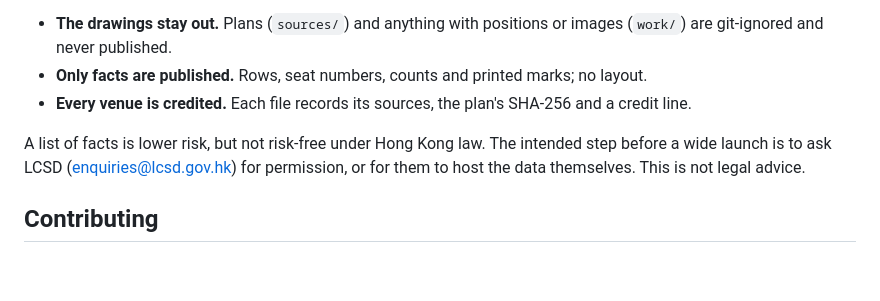
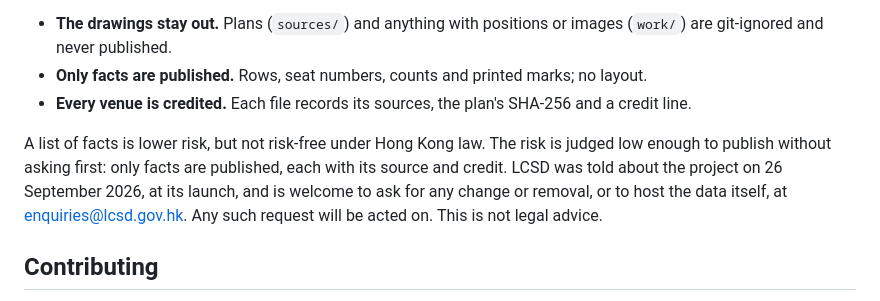
Before and after one commit to dennismywu/hkperf-venue-seats, a Markdown page: README.md, the part around the change. Rendered like a GitHub page; blank space fills up the shorter version.

Commit message:
README: publish without prior permission; LCSD notified at launch
The risk of publishing facts only, sourced and credited, is judged low
enough to launch without asking LCSD first. LCSD was told about the
project on 26 September 2026 and is invited to ask for changes, removal
or to host the data.

Co-Authored-By: Claude Opus 5.5 <noreply@anthropic.com>

```diff
--- a/README.md
+++ b/README.md
@@ -173,9 +173,10 @@ to the public. This project keeps its exposure low:
 - **Only facts are published.** Rows, seat numbers, counts and printed marks; no layout.
 - **Every venue is credited.** Each file records its sources, the plan's SHA-256 and a credit line.
 
-A list of facts is lower risk, but not risk-free under Hong Kong law. The intended step before a wide
-launch is to ask LCSD (enquiries@lcsd.gov.hk) for permission, or for them to host the data themselves.
-This is not legal advice.
+A list of facts is lower risk, but not risk-free under Hong Kong law. The risk is judged low enough to
+publish without asking first: only facts are published, each with its source and credit. LCSD was told
+about the project on 26 September 2026, at its launch, and is welcome to ask for any change or removal, or to host the
+data itself, at enquiries@lcsd.gov.hk. Any such request will be acted on. This is not legal advice.
 
 ## Contributing
 
```
